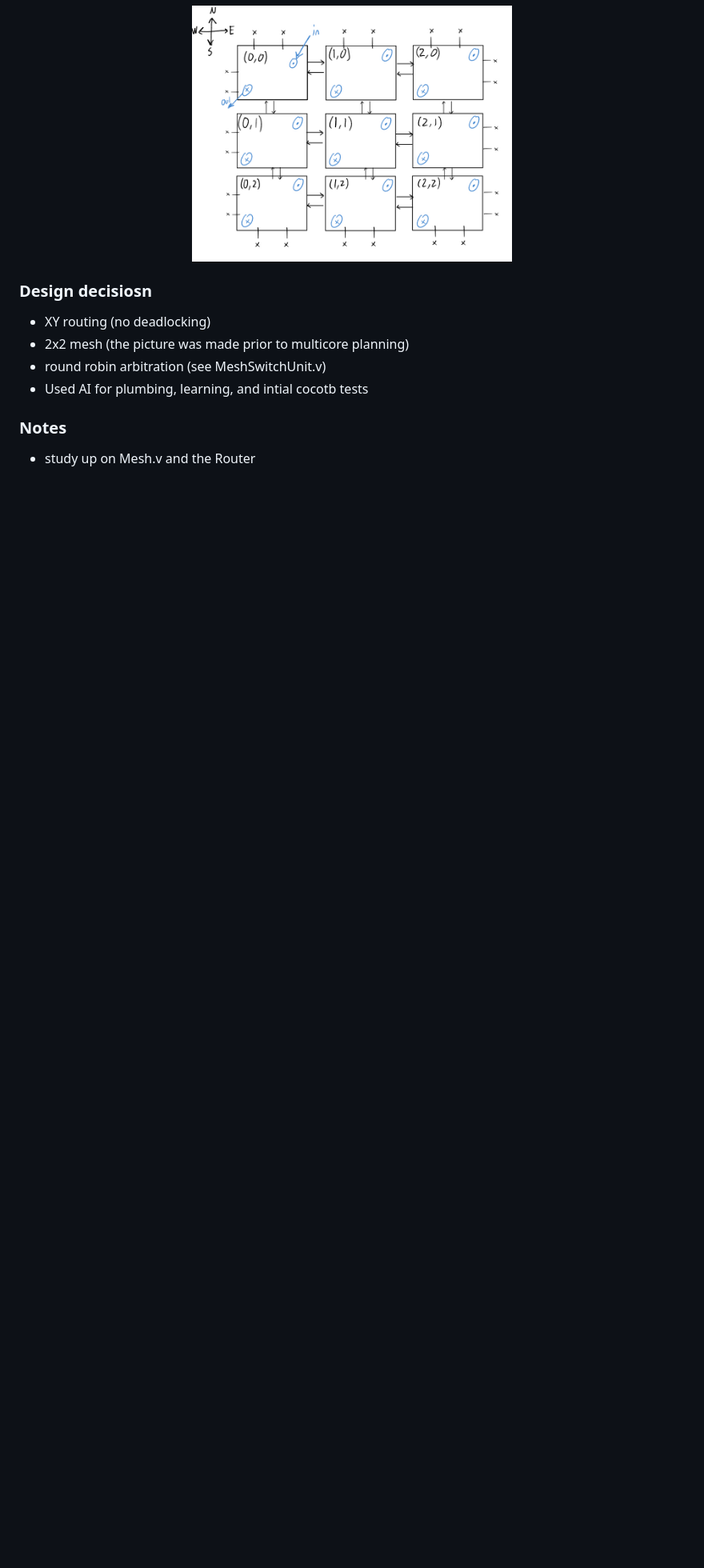
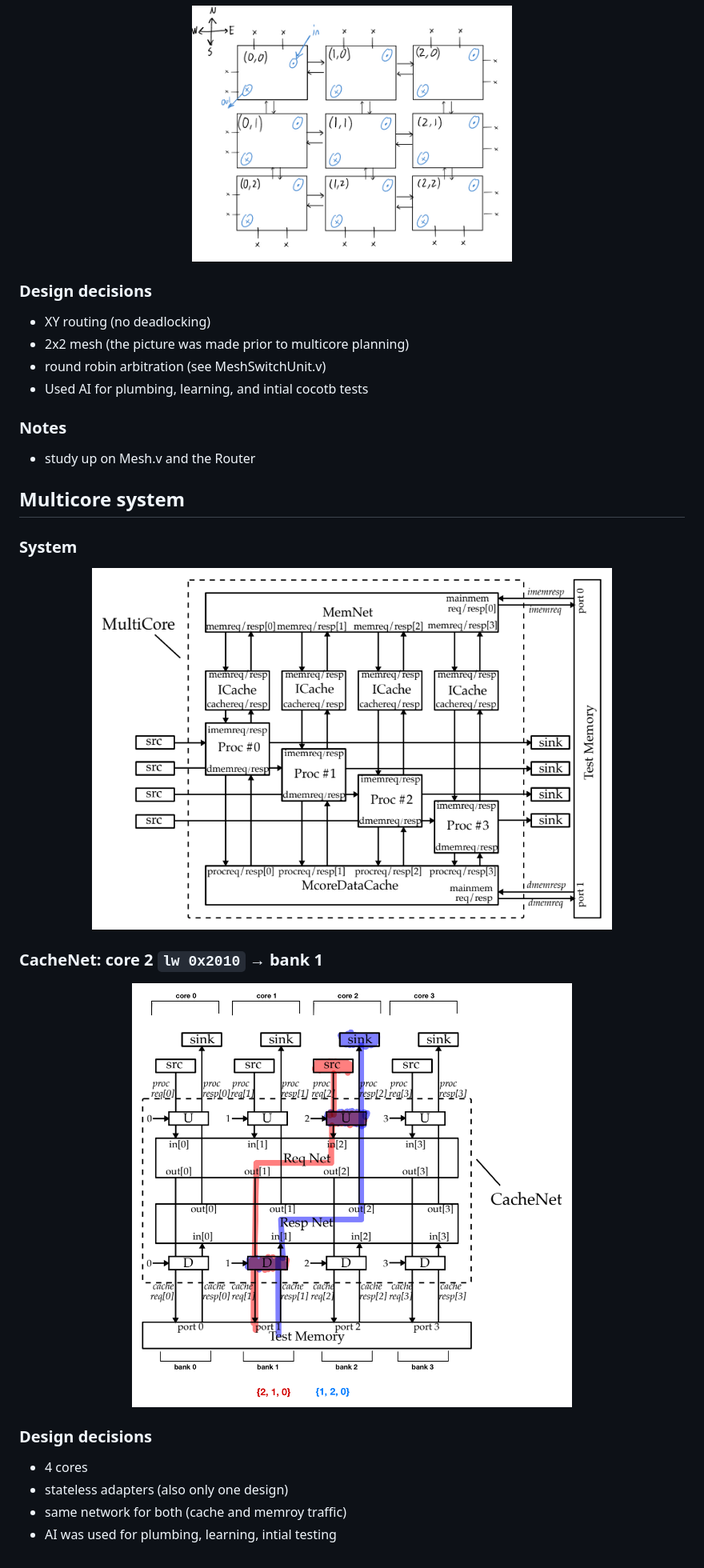
Before and after one commit to luddefell/riscv-proc, a Markdown page: README.md, the part around one of its changes. Shown at 80% size. GitHub-like rendering; pictures changed too: docs/cachenet-lw-trace.png (added), docs/multicore-sys.png (added); blank space fills up the shorter version.

Commit message:
multicore system finished

```diff
--- a/README.md
+++ b/README.md
@@ -20,10 +20,27 @@ Delving deeper into comp arch one step at a time.
   <img src="docs/mesh-3x3.jpg" alt="3x3 mesh of routers with N/S/E/W channels and local terminals" width="400">
 </p>
 
-### Design decisiosn
+### Design decisions
 - XY routing (no deadlocking)
 - 2x2 mesh (the picture was made prior to multicore planning)
 - round robin arbitration (see MeshSwitchUnit.v)
 - Used AI for plumbing, learning, and intial cocotb tests
 ### Notes
 - study up on Mesh.v and the Router
+
+## Multicore system
+### System
+<p align="center">
+  <img src="docs/multicore-sys.png" alt="4 cores, private I-caches, shared banked D-cache, MemNet to test memory" width="650">
+</p>
+
+### CacheNet: core 2 `lw 0x2010` → bank 1
+<p align="center">
+  <img src="docs/cachenet-lw-trace.png" alt="CacheNet trace: request core 2 to bank 1, response bank 1 to core 2" width="550">
+</p>
+
+### Design decisions
+- 4 cores
+- stateless adapters (also only one design)
+- same network for both (cache and memroy traffic)
+- AI was used for plumbing, learning, intial testing
```
Also changed, not shown: other parts of README.md (+3 -3 lines), 12 other files.
